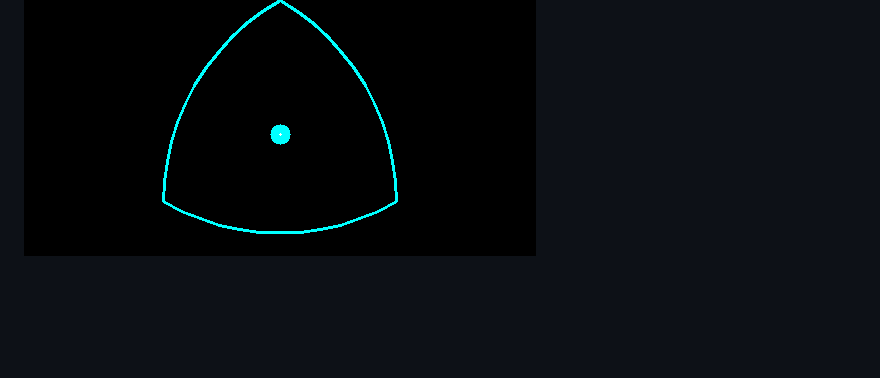
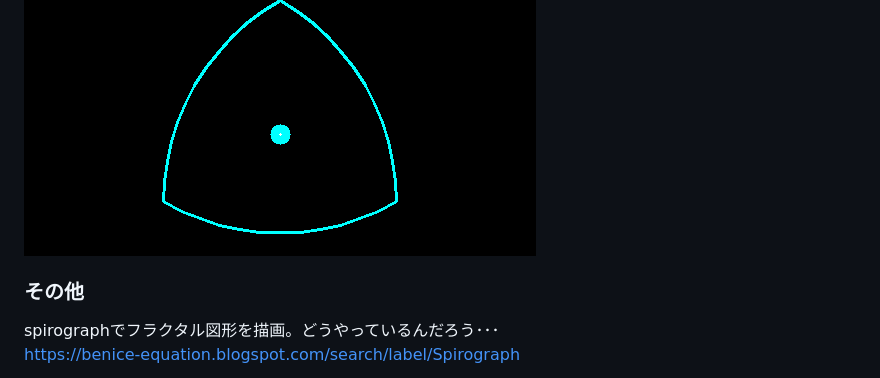
Before and after one commit to boyoyon/Trochoid, a Markdown page: README.md, the part around the change. Rendered like a GitHub page; blank space fills up the shorter version.

```diff
--- a/README.md
+++ b/README.md
@@ -63,5 +63,10 @@
             <img src="images/ntt.gif"><br>
         <h3>ついでに。トロコイドではないけど、「転がる」つながりでルーローの三角形</h3>
         <img src="images/ReuleauxTriangle.gif"><br />
+        <h3>その他</h3>
+        <p>
+            spirographでフラクタル図形を描画。どうやっているんだろう･･･<br>
+            <a href="https://benice-equation.blogspot.com/search/label/Spirograph">https://benice-equation.blogspot.com/search/label/Spirograph</a>
+        </p>
     </body>
 </html>
```
